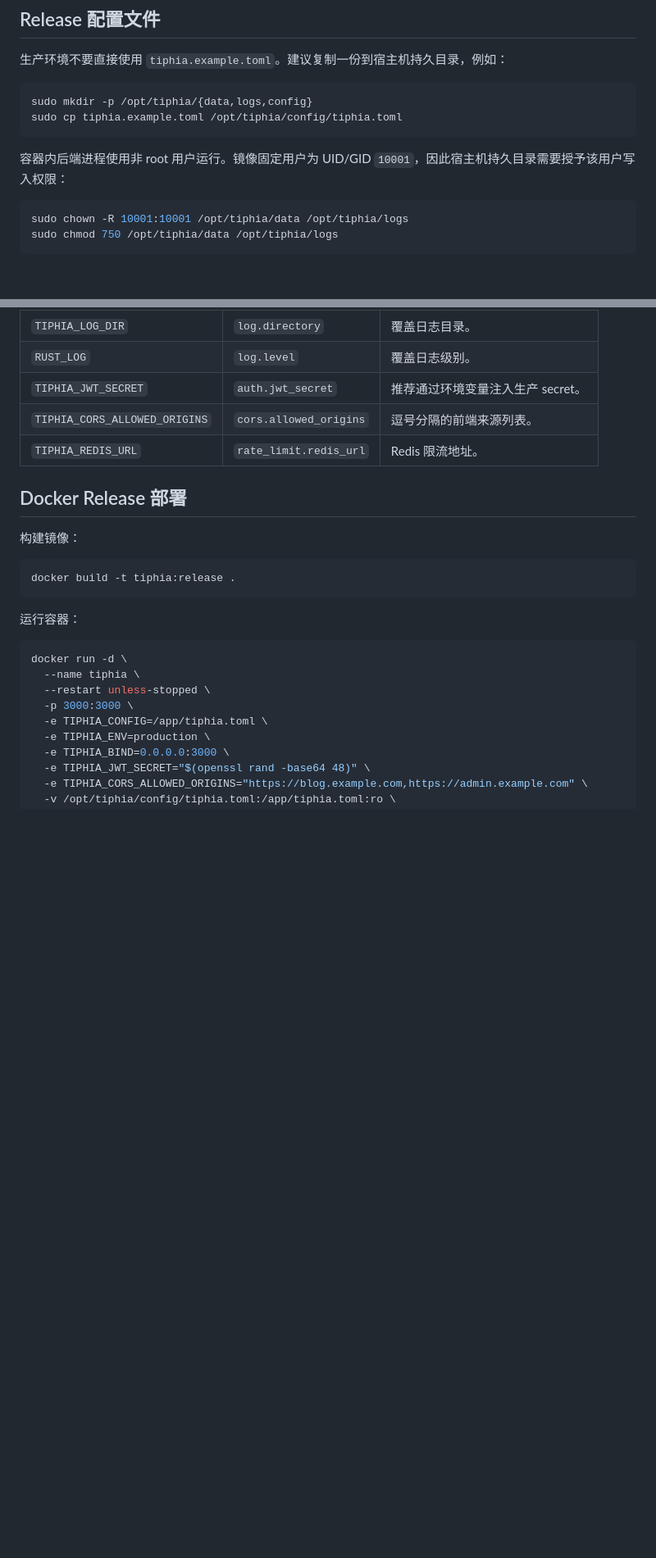
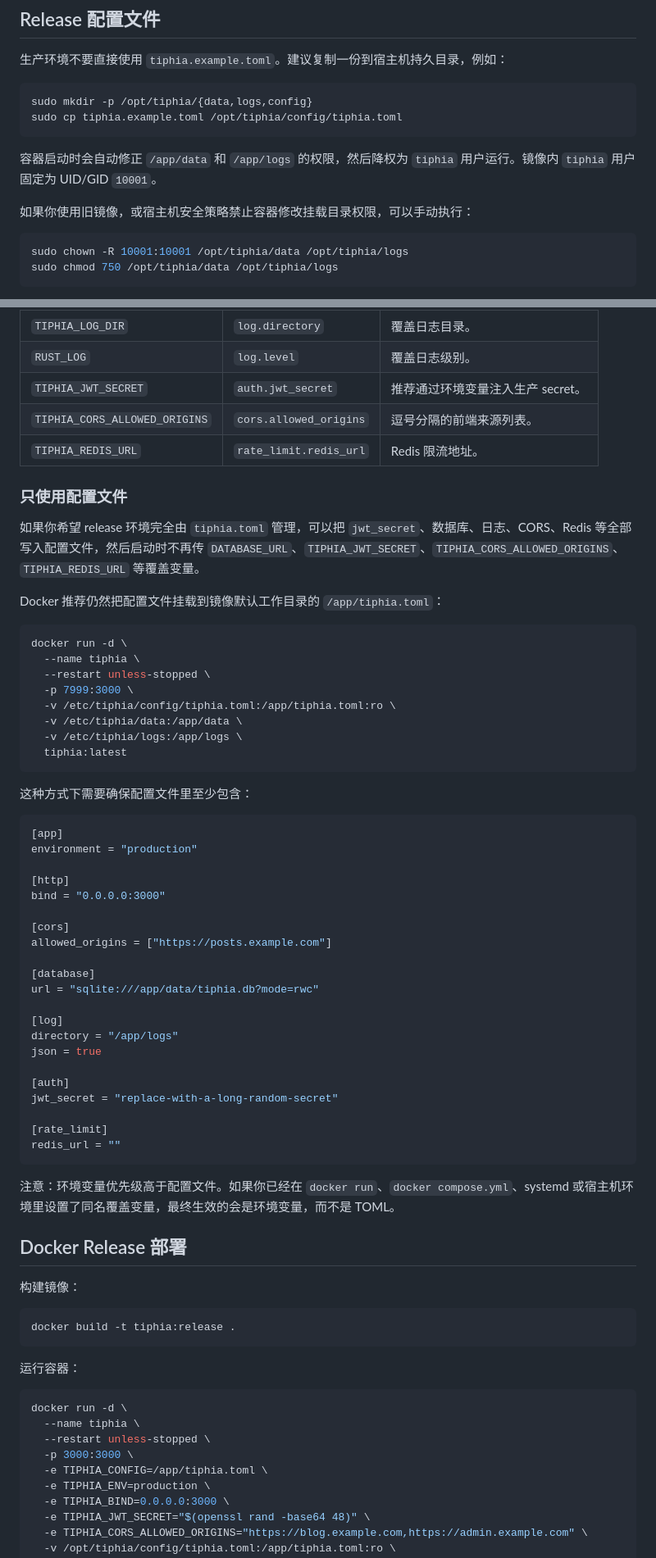
Before and after one commit to TiphiaPress/tiphia-docs, a Markdown page: docs/DEPLOYMENT.md, 2 parts joined by grey strips. Shown at 82% size. Rendered like a GitHub page; blank space fills up the shorter version.

````diff
--- a/docs/DEPLOYMENT.md
+++ b/docs/DEPLOYMENT.md
@@ -10,7 +10,9 @@ TiphiaPress 推荐后端和前端分开部署。后端只提供 API、认证、
 sudo mkdir -p /opt/tiphia/{data,logs,config}
 sudo cp tiphia.example.toml /opt/tiphia/config/tiphia.toml
 ```
-容器内后端进程使用非 root 用户运行。镜像固定用户为 UID/GID `10001`，因此宿主机持久目录需要授予该用户写入权限：
+容器启动时会自动修正 `/app/data` 和 `/app/logs` 的权限，然后降权为 `tiphia` 用户运行。镜像内 `tiphia` 用户固定为 UID/GID `10001`。
+
+如果你使用旧镜像，或宿主机安全策略禁止容器修改挂载目录权限，可以手动执行：
 
 ```bash
 sudo chown -R 10001:10001 /opt/tiphia/data /opt/tiphia/logs
@@ -96,6 +98,51 @@ Windows PowerShell 示例：
 | `TIPHIA_JWT_SECRET` | `auth.jwt_secret` | 推荐通过环境变量注入生产 secret。 |
 | `TIPHIA_CORS_ALLOWED_ORIGINS` | `cors.allowed_origins` | 逗号分隔的前端来源列表。 |
 | `TIPHIA_REDIS_URL` | `rate_limit.redis_url` | Redis 限流地址。 |
+
+### 只使用配置文件
+
+如果你希望 release 环境完全由 `tiphia.toml` 管理，可以把 `jwt_secret`、数据库、日志、CORS、Redis 等全部写入配置文件，然后启动时不再传 `DATABASE_URL`、`TIPHIA_JWT_SECRET`、`TIPHIA_CORS_ALLOWED_ORIGINS`、`TIPHIA_REDIS_URL` 等覆盖变量。
+
+Docker 推荐仍然把配置文件挂载到镜像默认工作目录的 `/app/tiphia.toml`：
+
+```bash
+docker run -d \
+  --name tiphia \
+  --restart unless-stopped \
+  -p 7999:3000 \
+  -v /etc/tiphia/config/tiphia.toml:/app/tiphia.toml:ro \
+  -v /etc/tiphia/data:/app/data \
+  -v /etc/tiphia/logs:/app/logs \
+  tiphia:latest
+```
+
+这种方式下需要确保配置文件里至少包含：
+
+```toml
+[app]
+environment = "production"
+
+[http]
+bind = "0.0.0.0:3000"
+
+[cors]
+allowed_origins = ["https://posts.example.com"]
+
+[database]
+url = "sqlite:///app/data/tiphia.db?mode=rwc"
+
+[log]
+directory = "/app/logs"
+json = true
+
+[auth]
+jwt_secret = "replace-with-a-long-random-secret"
+
+[rate_limit]
+redis_url = ""
+```
+
+注意：环境变量优先级高于配置文件。如果你已经在 `docker run`、`docker compose.yml`、systemd 或宿主机环境里设置了同名覆盖变量，最终生效的会是环境变量，而不是 TOML。
 
 ## Docker Release 部署
 
````
Also changed, not shown: other parts of docs/DEPLOYMENT.md (+145 -7 lines).
